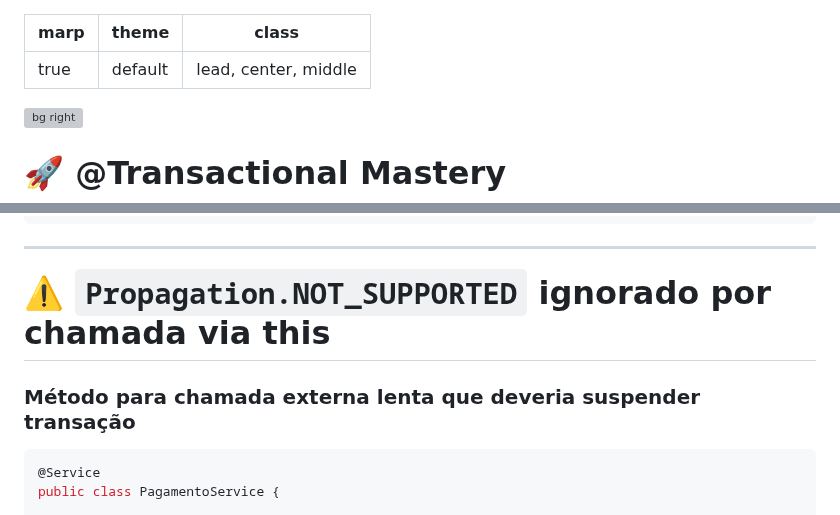
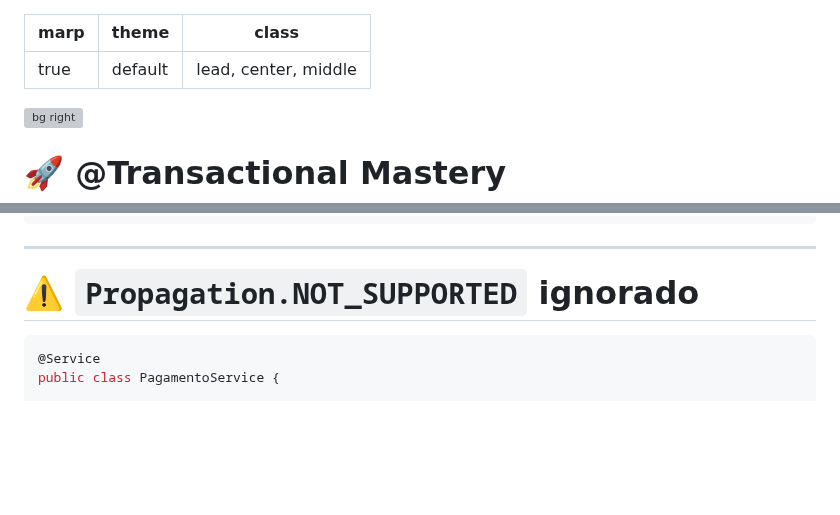
Before and after one commit to bjscatena/transaction-mastery, a Markdown page: apresentacao.md, 2 parts joined by grey strips. GitHub-like rendering; blank space fills up the shorter version; grey boxes are pictures that could not be loaded.

````diff
--- a/apresentacao.md
+++ b/apresentacao.md
@@ -10,6 +10,10 @@ code {
 }
 pre code {
   font-size: 0.7em;
+}
+
+table {
+  font-size: 0.8em;
 }
 </style>
 
@@ -556,8 +560,7 @@ public class PedidoService {
 
 ---
 
-# ⚠️ `Propagation.NOT_SUPPORTED` ignorado por chamada via this
-### Método para chamada externa lenta que deveria suspender transação
+# ⚠️ `Propagation.NOT_SUPPORTED` ignorado
 
 ```java
 @Service
````
